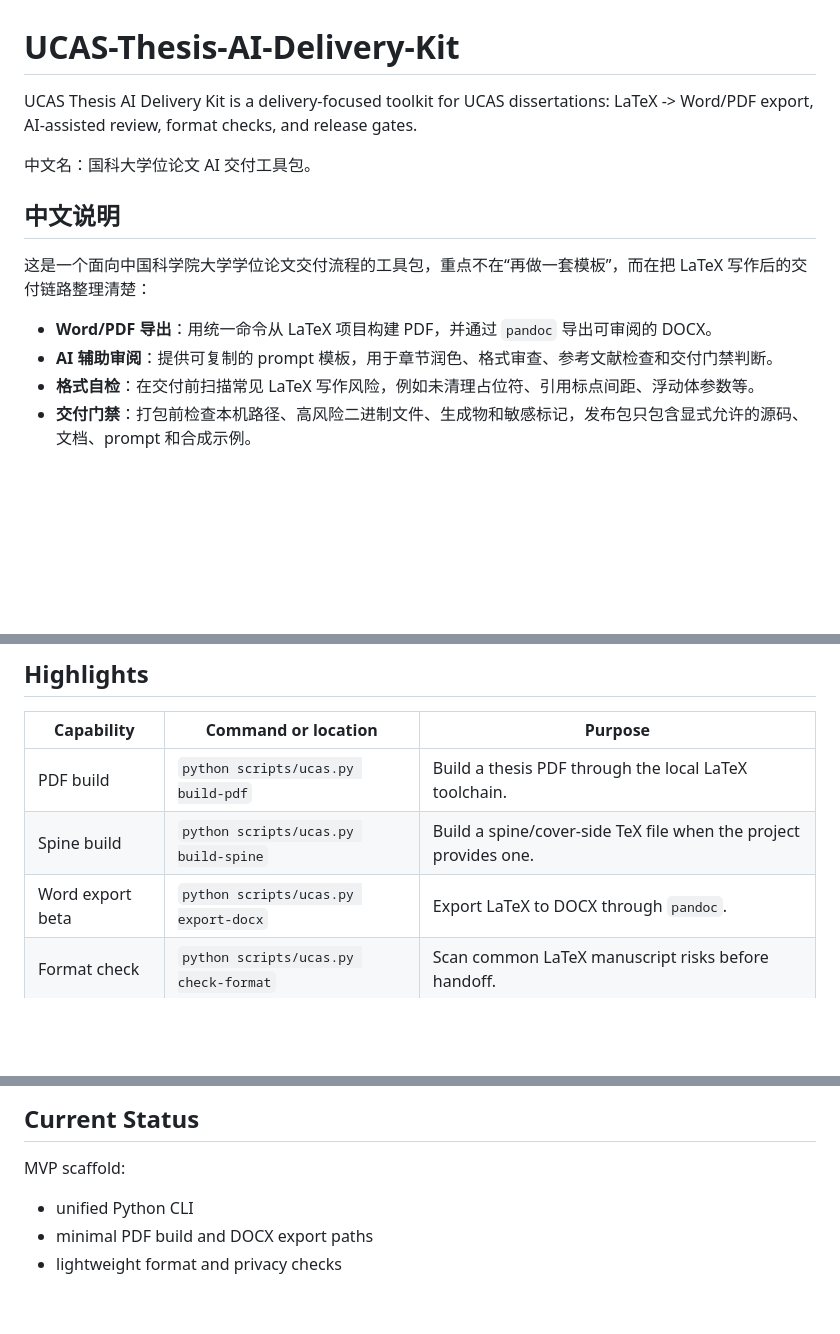
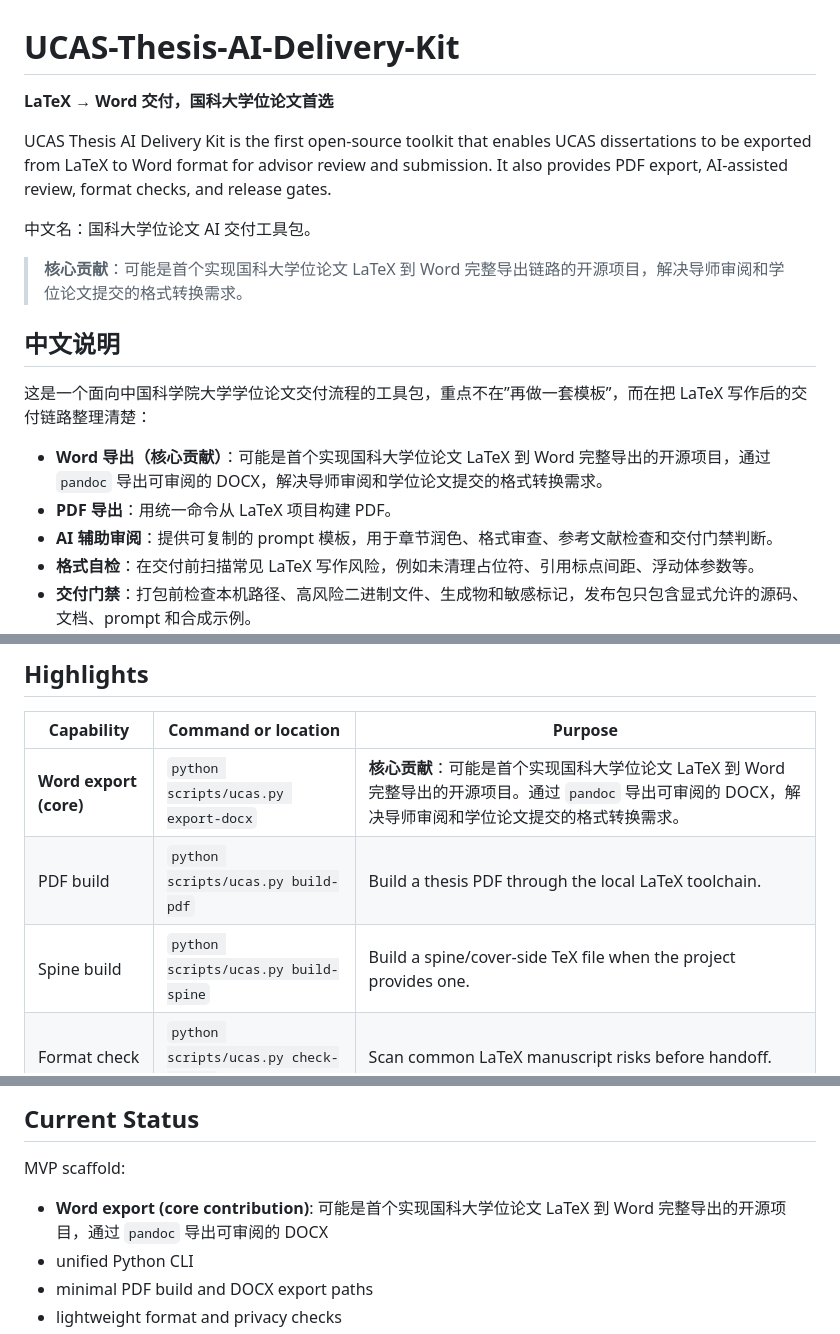
Before and after one commit to Tenstu/UCAS-Thesis-AI-Delivery-Kit, a Markdown page: README.md, 3 parts joined by grey strips. GitHub-like rendering; blank space fills up the shorter version.

Commit message:
docs: highlight Word export as core contribution
- Update README first screen to emphasize LaTeX to Word export
- Add core contribution callout in Chinese description
- Update Highlights table to feature Word export as primary capability
- Update Current Status to highlight Word export as core contribution

```diff
--- a/README.md
+++ b/README.md
@@ -1,15 +1,19 @@
 # UCAS-Thesis-AI-Delivery-Kit
 
-UCAS Thesis AI Delivery Kit is a delivery-focused toolkit for UCAS dissertations:
-LaTeX -> Word/PDF export, AI-assisted review, format checks, and release gates.
+**LaTeX → Word 交付，国科大学位论文首选**
+
+UCAS Thesis AI Delivery Kit is the first open-source toolkit that enables UCAS dissertations to be exported from LaTeX to Word format for advisor review and submission. It also provides PDF export, AI-assisted review, format checks, and release gates.
 
 中文名：国科大学位论文 AI 交付工具包。
 
+> **核心贡献**：可能是首个实现国科大学位论文 LaTeX 到 Word 完整导出链路的开源项目，解决导师审阅和学位论文提交的格式转换需求。
+
 ## 中文说明
 
-这是一个面向中国科学院大学学位论文交付流程的工具包，重点不在“再做一套模板”，而在把 LaTeX 写作后的交付链路整理清楚：
+这是一个面向中国科学院大学学位论文交付流程的工具包，重点不在”再做一套模板”，而在把 LaTeX 写作后的交付链路整理清楚：
 
-- **Word/PDF 导出**：用统一命令从 LaTeX 项目构建 PDF，并通过 `pandoc` 导出可审阅的 DOCX。
+- **Word 导出（核心贡献）**：可能是首个实现国科大学位论文 LaTeX 到 Word 完整导出的开源项目，通过 `pandoc` 导出可审阅的 DOCX，解决导师审阅和学位论文提交的格式转换需求。
+- **PDF 导出**：用统一命令从 LaTeX 项目构建 PDF。
 - **AI 辅助审阅**：提供可复制的 prompt 模板，用于章节润色、格式审查、参考文献检查和交付门禁判断。
 - **格式自检**：在交付前扫描常见 LaTeX 写作风险，例如未清理占位符、引用标点间距、浮动体参数等。
 - **交付门禁**：打包前检查本机路径、高风险二进制文件、生成物和敏感标记，发布包只包含显式允许的源码、文档、prompt 和合成示例。
@@ -47,9 +51,9 @@ the template:
 
 | Capability | Command or location | Purpose |
 |---|---|---|
+| **Word export (core)** | `python scripts/ucas.py export-docx` | **核心贡献**：可能是首个实现国科大学位论文 LaTeX 到 Word 完整导出的开源项目。通过 `pandoc` 导出可审阅的 DOCX，解决导师审阅和学位论文提交的格式转换需求。 |
 | PDF build | `python scripts/ucas.py build-pdf` | Build a thesis PDF through the local LaTeX toolchain. |
 | Spine build | `python scripts/ucas.py build-spine` | Build a spine/cover-side TeX file when the project provides one. |
-| Word export beta | `python scripts/ucas.py export-docx` | Export LaTeX to DOCX through `pandoc`. |
 | Format check | `python scripts/ucas.py check-format` | Scan common LaTeX manuscript risks before handoff. |
 | Privacy check | `python scripts/ucas.py check-privacy` | Detect local paths, sensitive markers, and high-risk binary files. |
 | Release pack | `python scripts/ucas.py pack` | Build a privacy-gated zip from an explicit allowlist. |
@@ -154,6 +158,7 @@ boundaries in [PROVENANCE.md](PROVENANCE.md) and [LICENSE-NOTES.md](LICENSE-NOTE
 
 MVP scaffold:
 
+- **Word export (core contribution)**: 可能是首个实现国科大学位论文 LaTeX 到 Word 完整导出的开源项目，通过 `pandoc` 导出可审阅的 DOCX
 - unified Python CLI
 - minimal PDF build and DOCX export paths
 - lightweight format and privacy checks
```
